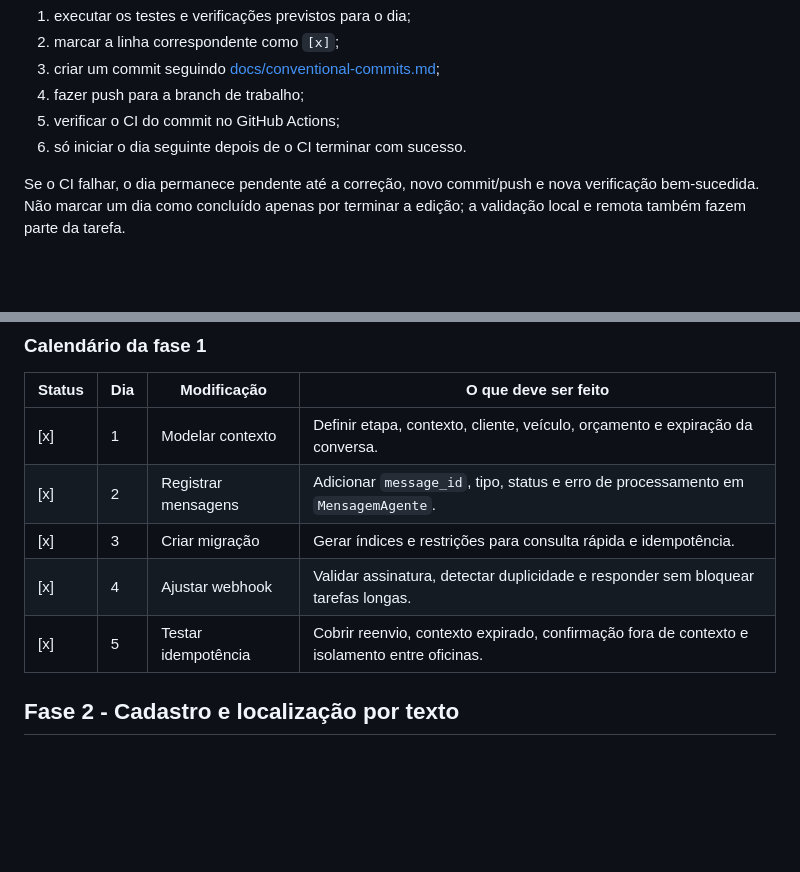
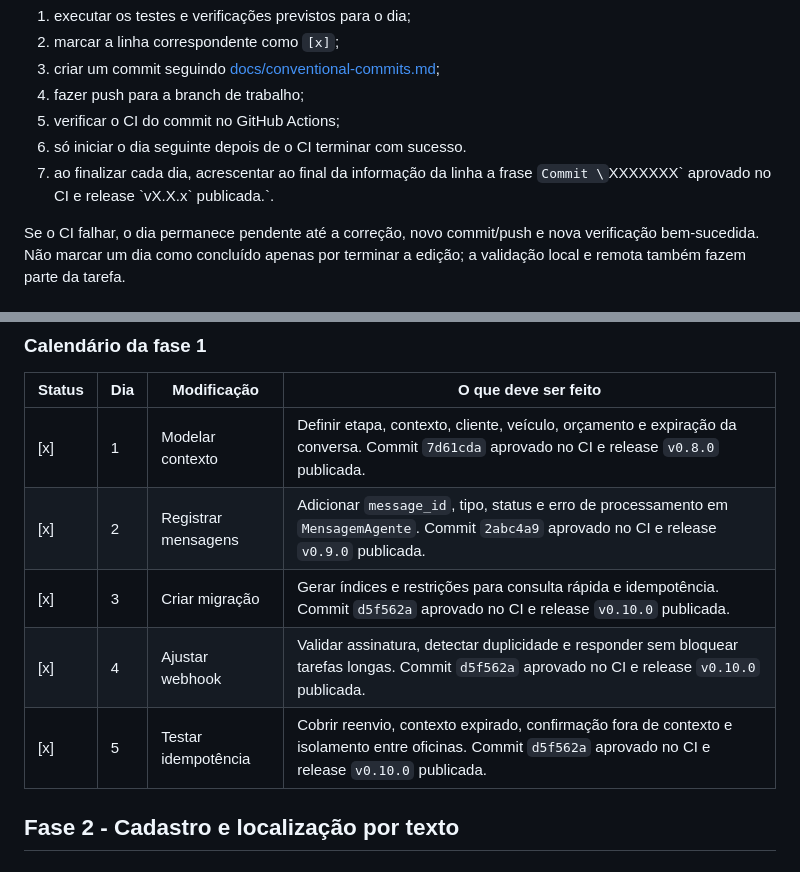
Before and after one commit to henriqueferraz/oficina-ai, a Markdown page: melhorias.md, 2 parts joined by grey strips. Rendered like a GitHub page; blank space fills up the shorter version.

Commit message:
docs(planejamento): registrar commit e release por dia

```diff
--- a/melhorias.md
+++ b/melhorias.md
@@ -30,6 +30,8 @@ Ao concluir um dia:
 4. fazer push para a branch de trabalho;
 5. verificar o CI do commit no GitHub Actions;
 6. só iniciar o dia seguinte depois de o CI terminar com sucesso.
+7. ao finalizar cada dia, acrescentar ao final da informação da linha a frase
+  `Commit \`XXXXXXX\` aprovado no CI e release \`vX.X.x\` publicada.`.
 
 Se o CI falhar, o dia permanece pendente até a correção, novo commit/push e nova
 verificação bem-sucedida. Não marcar um dia como concluído apenas por terminar a
@@ -308,11 +310,11 @@ Manter contexto entre mensagens e impedir duplicidade quando a Meta reenviar web
 
 | Status | Dia | Modificação | O que deve ser feito |
 | --- | --- | --- | --- |
-| [x] | 1 | Modelar contexto | Definir etapa, contexto, cliente, veículo, orçamento e expiração da conversa. |
-| [x] | 2 | Registrar mensagens | Adicionar `message_id`, tipo, status e erro de processamento em `MensagemAgente`. |
-| [x] | 3 | Criar migração | Gerar índices e restrições para consulta rápida e idempotência. |
-| [x] | 4 | Ajustar webhook | Validar assinatura, detectar duplicidade e responder sem bloquear tarefas longas. |
-| [x] | 5 | Testar idempotência | Cobrir reenvio, contexto expirado, confirmação fora de contexto e isolamento entre oficinas. |
+| [x] | 1 | Modelar contexto | Definir etapa, contexto, cliente, veículo, orçamento e expiração da conversa. Commit `7d61cda` aprovado no CI e release `v0.8.0` publicada. |
+| [x] | 2 | Registrar mensagens | Adicionar `message_id`, tipo, status e erro de processamento em `MensagemAgente`. Commit `2abc4a9` aprovado no CI e release `v0.9.0` publicada. |
+| [x] | 3 | Criar migração | Gerar índices e restrições para consulta rápida e idempotência. Commit `d5f562a` aprovado no CI e release `v0.10.0` publicada. |
+| [x] | 4 | Ajustar webhook | Validar assinatura, detectar duplicidade e responder sem bloquear tarefas longas. Commit `d5f562a` aprovado no CI e release `v0.10.0` publicada. |
+| [x] | 5 | Testar idempotência | Cobrir reenvio, contexto expirado, confirmação fora de contexto e isolamento entre oficinas. Commit `d5f562a` aprovado no CI e release `v0.10.0` publicada. |
 
 ## Fase 2 - Cadastro e localização por texto
 
```
